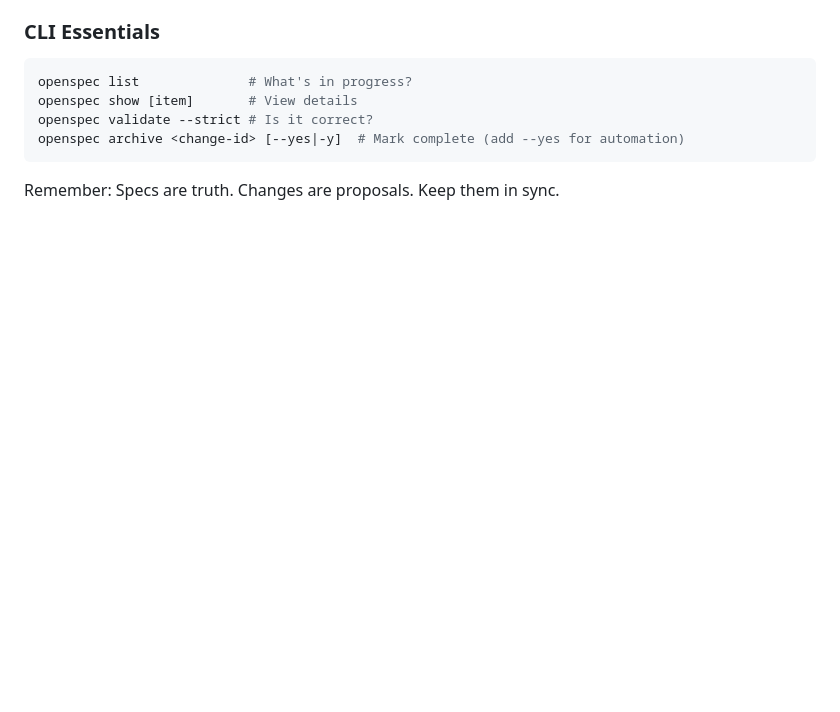
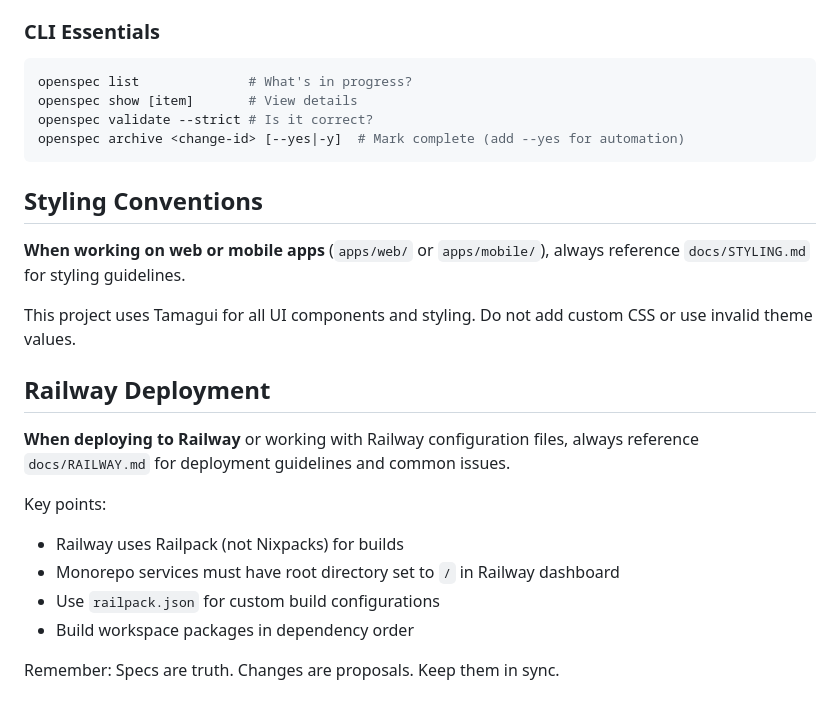
Before and after one commit to Justiceleeg/rapidphoto, a Markdown page: openspec/AGENTS.md, the part around the change. Rendered like a GitHub page; blank space fills up the shorter version.

````diff
--- a/openspec/AGENTS.md
+++ b/openspec/AGENTS.md
@@ -453,4 +453,20 @@ openspec validate --strict # Is it correct?
 openspec archive <change-id> [--yes|-y]  # Mark complete (add --yes for automation)
 ```
 
+## Styling Conventions
+
+**When working on web or mobile apps** (`apps/web/` or `apps/mobile/`), always reference `docs/STYLING.md` for styling guidelines.
+
+This project uses Tamagui for all UI components and styling. Do not add custom CSS or use invalid theme values.
+
+## Railway Deployment
+
+**When deploying to Railway** or working with Railway configuration files, always reference `docs/RAILWAY.md` for deployment guidelines and common issues.
+
+Key points:
+- Railway uses Railpack (not Nixpacks) for builds
+- Monorepo services must have root directory set to `/` in Railway dashboard
+- Use `railpack.json` for custom build configurations
+- Build workspace packages in dependency order
+
 Remember: Specs are truth. Changes are proposals. Keep them in sync.
````
Also changed, not shown: docs/RAILWAY.md (added, +149 -0 lines).
